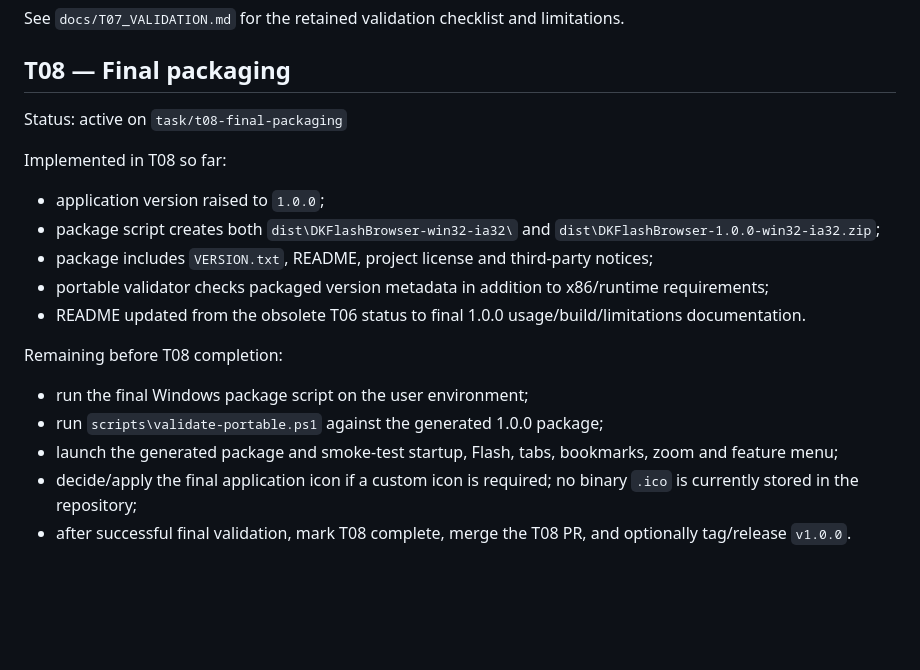
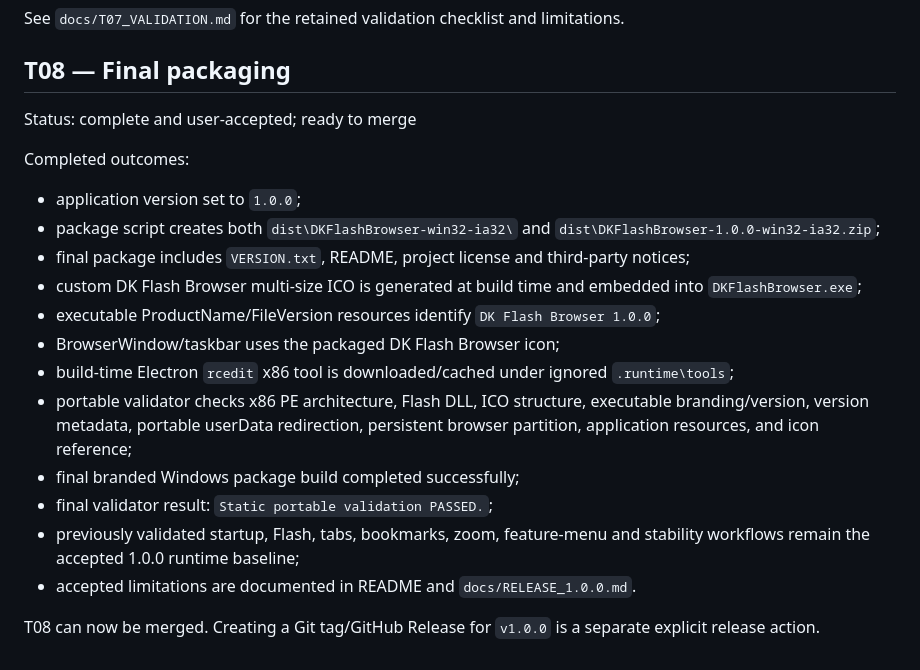
Before and after one commit to danhk0612/dk_flash_browser, a Markdown page: TASKS.md, the part around the change. GitHub-like rendering; blank space fills up the shorter version.

Commit message:
docs: mark T08 complete

```diff
--- a/TASKS.md
+++ b/TASKS.md
@@ -120,20 +120,21 @@ See `docs/T07_VALIDATION.md` for the retained validation checklist and limitatio
 
 ## T08 — Final packaging
 
-Status: active on `task/t08-final-packaging`
+Status: complete and user-accepted; ready to merge
 
-Implemented in T08 so far:
+Completed outcomes:
 
-- application version raised to `1.0.0`;
+- application version set to `1.0.0`;
 - package script creates both `dist\DKFlashBrowser-win32-ia32\` and `dist\DKFlashBrowser-1.0.0-win32-ia32.zip`;
-- package includes `VERSION.txt`, README, project license and third-party notices;
-- portable validator checks packaged version metadata in addition to x86/runtime requirements;
-- README updated from the obsolete T06 status to final 1.0.0 usage/build/limitations documentation.
+- final package includes `VERSION.txt`, README, project license and third-party notices;
+- custom DK Flash Browser multi-size ICO is generated at build time and embedded into `DKFlashBrowser.exe`;
+- executable ProductName/FileVersion resources identify `DK Flash Browser 1.0.0`;
+- BrowserWindow/taskbar uses the packaged DK Flash Browser icon;
+- build-time Electron `rcedit` x86 tool is downloaded/cached under ignored `.runtime\tools`;
+- portable validator checks x86 PE architecture, Flash DLL, ICO structure, executable branding/version, version metadata, portable userData redirection, persistent browser partition, application resources, and icon reference;
+- final branded Windows package build completed successfully;
+- final validator result: `Static portable validation PASSED.`;
+- previously validated startup, Flash, tabs, bookmarks, zoom, feature-menu and stability workflows remain the accepted 1.0.0 runtime baseline;
+- accepted limitations are documented in README and `docs/RELEASE_1.0.0.md`.
 
-Remaining before T08 completion:
-
-- run the final Windows package script on the user environment;
-- run `scripts\validate-portable.ps1` against the generated 1.0.0 package;
-- launch the generated package and smoke-test startup, Flash, tabs, bookmarks, zoom and feature menu;
-- decide/apply the final application icon if a custom icon is required; no binary `.ico` is currently stored in the repository;
-- after successful final validation, mark T08 complete, merge the T08 PR, and optionally tag/release `v1.0.0`.
+T08 can now be merged. Creating a Git tag/GitHub Release for `v1.0.0` is a separate explicit release action.
```
